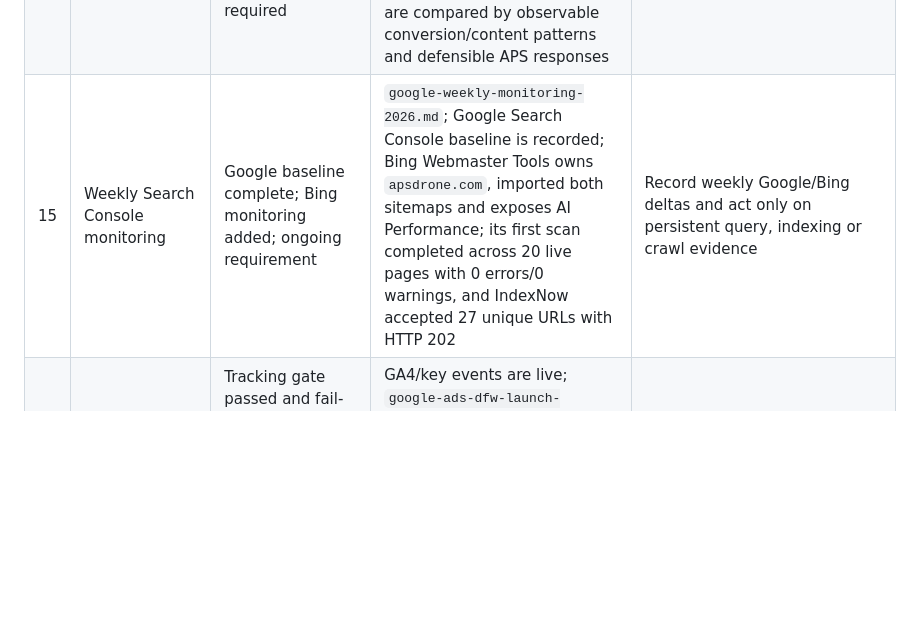
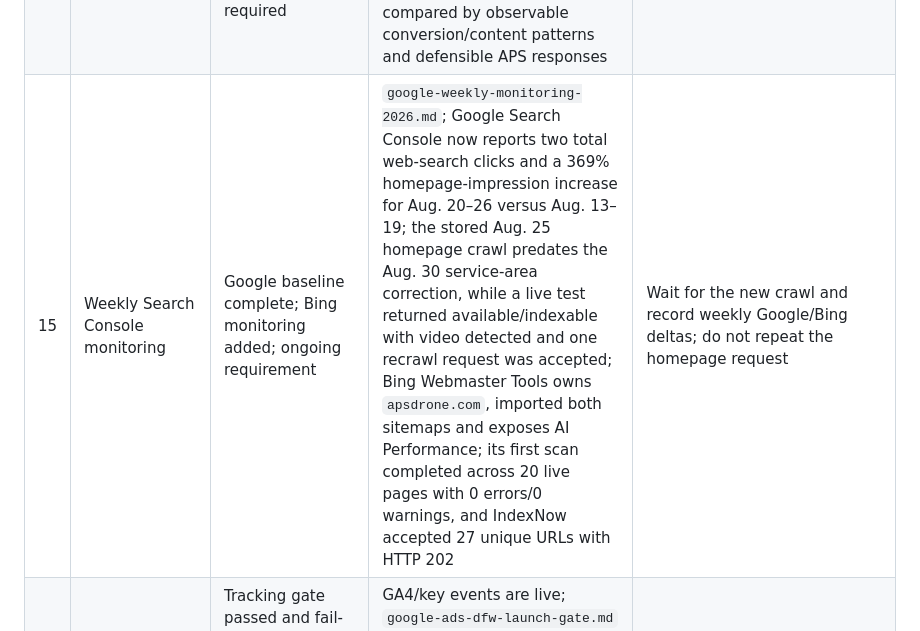
Before and after one commit to atiftaftaf/apsdrone-website, a Markdown page: marketing-kit/google-growth-requirements-audit-2026-08-30.md, the part around the change. Rendered like a GitHub page; blank space fills up the shorter version.

```diff
--- a/marketing-kit/google-growth-requirements-audit-2026-08-30.md
+++ b/marketing-kit/google-growth-requirements-audit-2026-08-30.md
@@ -20,7 +20,7 @@ This audit maps the full Google-growth objective to current authoritative eviden
 | 12 | Build a consistent Google media library | Active and live-reverified | Authenticated media manager shows 16 numbered photos and six numbered videos plus cover/logo; one video remains Pending; visible older items show up to 223 views; sources are preserved | Add truthful, representative project media regularly, avoid exact duplicates and monitor the pending video |
 | 13 | Improve business-entity/schema signals | Implemented on site; external consistency materially improved | All 24 JSON-LD blocks on the 19 indexable sitemap pages parse; entity-bearing pages link verified Google, Instagram, TikTok and Facebook identities; Google Business now saves the same Instagram, active Facebook and TikTok identities; Facebook exposes canonical HTTPS; Bing Places has the matching phone, website, DFW description, media and hidden-address model | Complete human-authenticated LinkedIn, Apple and Yelp corrections without exposing a private address |
 | 14 | Top-three competitor audit | Completed and official-site rechecked; monthly refresh required | `google-competitor-audit-2026-08-30.md`; local-pack comparison covers category, review totals/recency, media and landing-page patterns; five official competitor sites are compared by observable conversion/content patterns and defensible APS responses | Recheck monthly without copying claims or content |
-| 15 | Weekly Search Console monitoring | Google baseline complete; Bing monitoring added; ongoing requirement | `google-weekly-monitoring-2026.md`; Google Search Console baseline is recorded; Bing Webmaster Tools owns `apsdrone.com`, imported both sitemaps and exposes AI Performance; its first scan completed across 20 live pages with 0 errors/0 warnings, and IndexNow accepted 27 unique URLs with HTTP 202 | Record weekly Google/Bing deltas and act only on persistent query, indexing or crawl evidence |
+| 15 | Weekly Search Console monitoring | Google baseline complete; Bing monitoring added; ongoing requirement | `google-weekly-monitoring-2026.md`; Google Search Console now reports two total web-search clicks and a 369% homepage-impression increase for Aug. 20–26 versus Aug. 13–19; the stored Aug. 25 homepage crawl predates the Aug. 30 service-area correction, while a live test returned available/indexable with video detected and one recrawl request was accepted; Bing Webmaster Tools owns `apsdrone.com`, imported both sitemaps and exposes AI Performance; its first scan completed across 20 live pages with 0 errors/0 warnings, and IndexNow accepted 27 unique URLs with HTTP 202 | Wait for the new crawl and record weekly Google/Bing deltas; do not repeat the homepage request |
 | 16 | Google Ads only after tracking works | Tracking gate passed and fail-closed launch blueprint prepared; campaign intentionally not launched | GA4/key events are live; `google-ads-dfw-launch-gate.md` maps exact/phrase intent, negative keywords, landing pages, conversion priority, UTM structure and stop conditions; no campaign or spend was started | Launch only with a user-approved budget, clean account state and qualified-lead conversion objective |
 | + | Add more GBP photos and text | Active; prepared public actions completed | Additional project media uploaded; nine future weekly posts submitted/scheduled; six non-overlapping service-product cards added with real media and UTM links, bringing the catalog to seven total | Monitor Pending reviews and continue original-project updates without duplicates |
 
```
Also changed, not shown: marketing-kit/google-business-growth-2026-08-30.md (+9 -0 lines), marketing-kit/google-weekly-monitoring-2026.md (+2 -0 lines).
